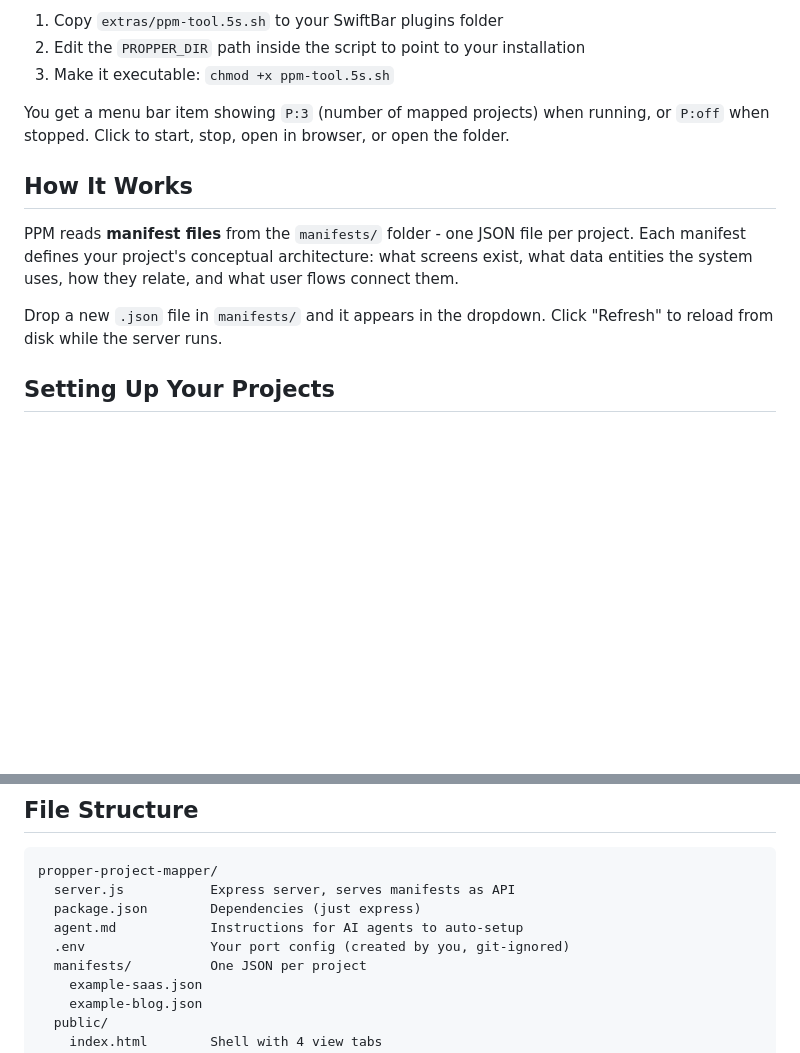
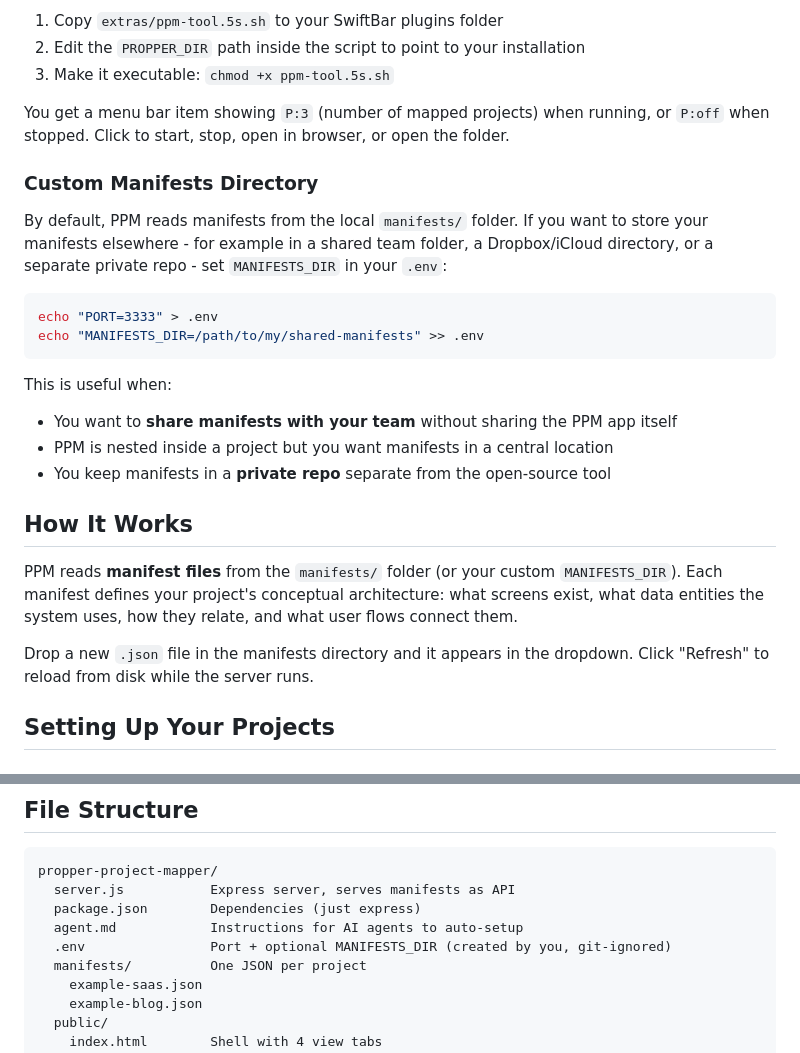
Before and after one commit to pandastick/propper-project-mapper, a Markdown page: README.md, 2 parts joined by grey strips. GitHub-like rendering; blank space fills up the shorter version.

````diff
--- a/README.md
+++ b/README.md
@@ -62,11 +62,25 @@ If you use [SwiftBar](https://swiftbar.app), PPM includes a menu bar plugin for
 
 You get a menu bar item showing `P:3` (number of mapped projects) when running, or `P:off` when stopped. Click to start, stop, open in browser, or open the folder.
 
+### Custom Manifests Directory
+
+By default, PPM reads manifests from the local `manifests/` folder. If you want to store your manifests elsewhere - for example in a shared team folder, a Dropbox/iCloud directory, or a separate private repo - set `MANIFESTS_DIR` in your `.env`:
+
+```bash
+echo "PORT=3333" > .env
+echo "MANIFESTS_DIR=/path/to/my/shared-manifests" >> .env
+```
+
+This is useful when:
+- You want to **share manifests with your team** without sharing the PPM app itself
+- PPM is nested inside a project but you want manifests in a central location
+- You keep manifests in a **private repo** separate from the open-source tool
+
 ## How It Works
 
-PPM reads **manifest files** from the `manifests/` folder - one JSON file per project. Each manifest defines your project's conceptual architecture: what screens exist, what data entities the system uses, how they relate, and what user flows connect them.
+PPM reads **manifest files** from the `manifests/` folder (or your custom `MANIFESTS_DIR`). Each manifest defines your project's conceptual architecture: what screens exist, what data entities the system uses, how they relate, and what user flows connect them.
 
-Drop a new `.json` file in `manifests/` and it appears in the dropdown. Click "Refresh" to reload from disk while the server runs.
+Drop a new `.json` file in the manifests directory and it appears in the dropdown. Click "Refresh" to reload from disk while the server runs.
 
 ## Setting Up Your Projects
 
@@ -235,7 +249,7 @@ propper-project-mapper/
   server.js           Express server, serves manifests as API
   package.json        Dependencies (just express)
   agent.md            Instructions for AI agents to auto-setup
-  .env                Your port config (created by you, git-ignored)
+  .env                Port + optional MANIFESTS_DIR (created by you, git-ignored)
   manifests/          One JSON per project
     example-saas.json
     example-blog.json
````
Also changed, not shown: agent.md (+23 -5 lines).
